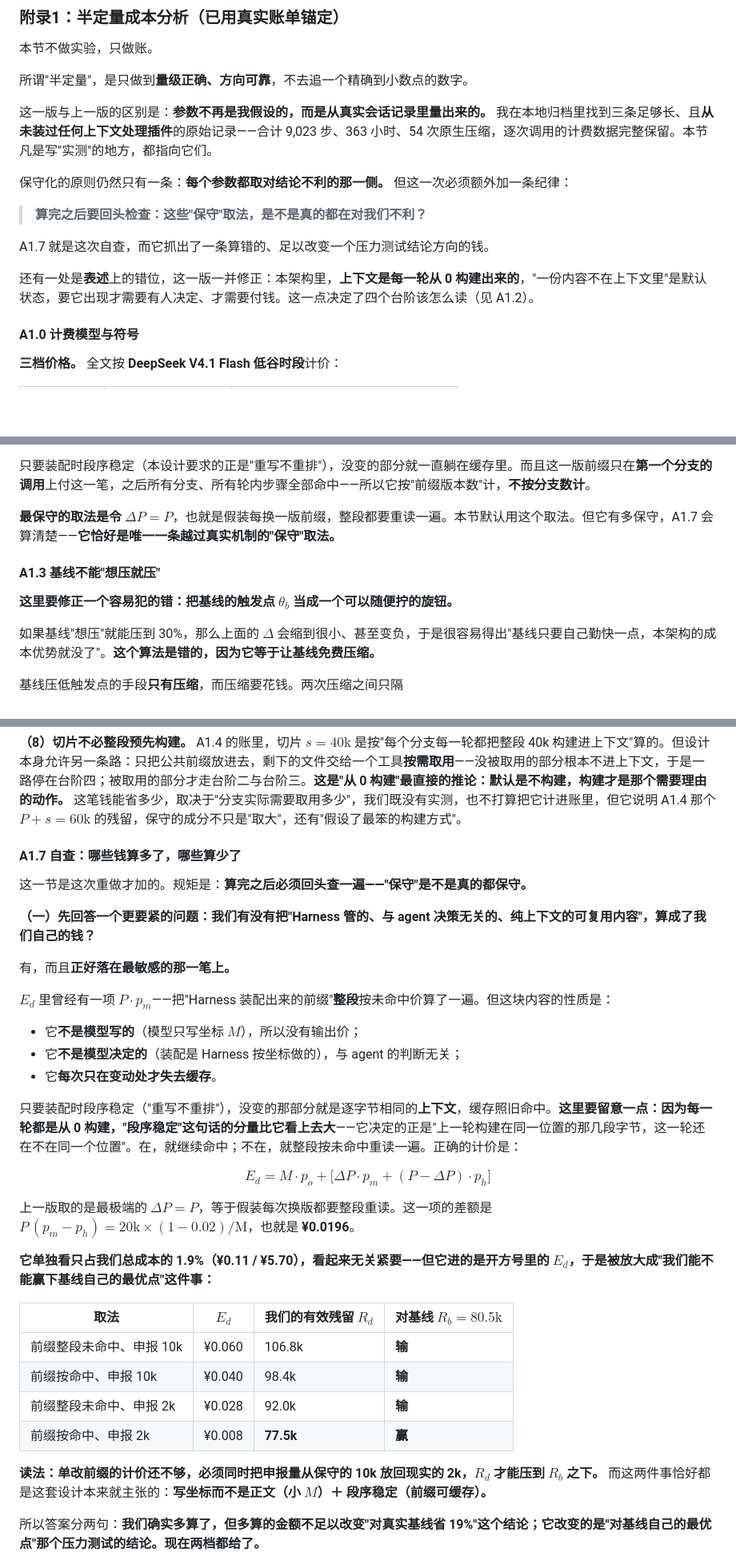
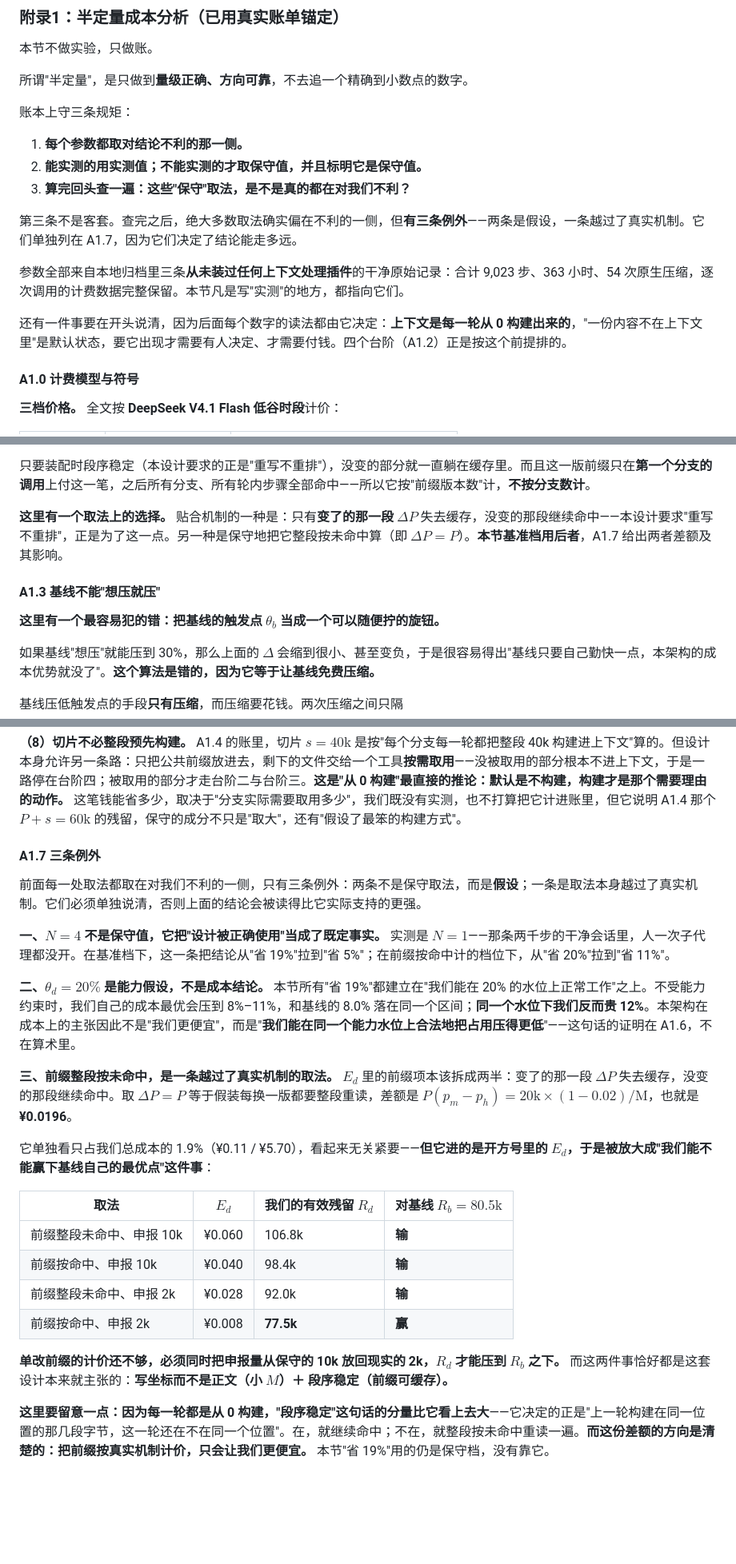
Before and after one commit to 54shitaimzf/context-native-agent, a Markdown page: Agent架构革新：迈向上下文原生智能-Context-Native Agent.md, 3 parts joined by grey strips. Shown at 80% size. GitHub-like rendering; blank space fills up the shorter version.

Commit message:
附录1 改写为正面的完整表述：去掉全部'上一版/这一版/自查修正'的修补痕迹，把易错点改写成正面命题，并统一 A1.7 为'三条例外'

```diff
--- a/Agent架构革新：迈向上下文原生智能-Context-Native Agent.md
+++ b/Agent架构革新：迈向上下文原生智能-Context-Native Agent.md
@@ -170,15 +170,17 @@ Context成为一等公民，意味着我们在文件治理，项目管理，操
 
 所谓"半定量"，是只做到**量级正确、方向可靠**，不去追一个精确到小数点的数字。
 
-这一版与上一版的区别是：**参数不再是我假设的，而是从真实会话记录里量出来的。** 我在本地归档里找到三条足够长、且**从未装过任何上下文处理插件**的原始记录——合计 9,023 步、363 小时、54 次原生压缩，逐次调用的计费数据完整保留。本节凡是写"实测"的地方，都指向它们。
+账本上守三条规矩：
 
-保守化的原则仍然只有一条：**每个参数都取对结论不利的那一侧。** 但这一次必须额外加一条纪律：
+1. **每个参数都取对结论不利的那一侧。**
+2. **能实测的用实测值；不能实测的才取保守值，并且标明它是保守值。**
+3. **算完回头查一遍：这些"保守"取法，是不是真的都在对我们不利？**
 
-> **算完之后要回头检查：这些"保守"取法，是不是真的都在对我们不利？**
+第三条不是客套。查完之后，绝大多数取法确实偏在不利的一侧，但**有三条例外**——两条是假设，一条越过了真实机制。它们单独列在 A1.7，因为它们决定了结论能走多远。
 
-A1.7 就是这次自查，而它抓出了一条算错的、足以改变一个压力测试结论方向的钱。
+参数全部来自本地归档里三条**从未装过任何上下文处理插件**的干净原始记录：合计 9,023 步、363 小时、54 次原生压缩，逐次调用的计费数据完整保留。本节凡是写"实测"的地方，都指向它们。
 
-还有一处是**表述**上的错位，这一版一并修正：本架构里，**上下文是每一轮从 0 构建出来的**，"一份内容不在上下文里"是默认状态，要它出现才需要有人决定、才需要付钱。这一点决定了四个台阶该怎么读（见 A1.2）。
+还有一件事要在开头说清，因为后面每个数字的读法都由它决定：**上下文是每一轮从 0 构建出来的**，"一份内容不在上下文里"是默认状态，要它出现才需要有人决定、才需要付钱。四个台阶（A1.2）正是按这个前提排的。
 
 #### A1.0 计费模型与符号
 
@@ -359,11 +361,11 @@ $$E_{d}=M\cdot p_{o}+\Delta P\cdot p_{m}+(P-\Delta P)\cdot p_{h}$$
 
 只要装配时段序稳定（本设计要求的正是"重写不重排"），没变的部分就一直躺在缓存里。而且这一版前缀只在**第一个分支的调用**上付这一笔，之后所有分支、所有轮内步骤全部命中——所以它按"前缀版本数"计，**不按分支数计**。
 
-**最保守的取法是令 $\Delta P=P$**，也就是假装每换一版前缀，整段都要重读一遍。本节默认用这个取法。但它有多保守，A1.7 会算清楚——**它恰好是唯一一条越过真实机制的"保守"取法。**
+**这里有一个取法上的选择。** 贴合机制的一种是：只有**变了的那一段** $\Delta P$ 失去缓存，没变的那段继续命中——本设计要求"重写不重排"，正是为了这一点。另一种是保守地把它整段按未命中算（即 $\Delta P=P$）。**本节基准档用后者**，A1.7 给出两者差额及其影响。
 
 #### A1.3 基线不能"想压就压"
 
-**这里要修正一个容易犯的错：把基线的触发点 $\theta_{b}$ 当成一个可以随便拧的旋钮。**
+**这里有一个最容易犯的错：把基线的触发点 $\theta_{b}$ 当成一个可以随便拧的旋钮。**
 
 如果基线"想压"就能压到 30%，那么上面的 $\Delta$ 会缩到很小、甚至变负，于是很容易得出"基线只要自己勤快一点，本架构的成本优势就没了"。**这个算法是错的，因为它等于让基线免费压缩。**
 
@@ -609,27 +615,17 @@ A1.4 的账里有几笔明显对我们有利的钱，**不是在账里被设成
 
 **（8）切片不必整段预先构建。** A1.4 的账里，切片 $s=40\mathrm{k}$ 是按"每个分支每一轮都把整段 40k 构建进上下文"算的。但设计本身允许另一条路：只把公共前缀放进去，剩下的文件交给一个工具**按需取用**——没被取用的部分根本不进上下文，于是一路停在台阶四；被取用的部分才走台阶二与台阶三。**这是"从 0 构建"最直接的推论：默认是不构建，构建才是那个需要理由的动作。** 这笔钱能省多少，取决于"分支实际需要取用多少"，我们既没有实测，也不打算把它计进账里，但它说明 A1.4 那个 $P+s=60\mathrm{k}$ 的残留，保守的成分不只是"取大"，还有"假设了最笨的构建方式"。
 
-#### A1.7 自查：哪些钱算多了，哪些算少了
+#### A1.7 三条例外
 
-这一节是这次重做才加的。规矩是：**算完之后必须回头查一遍——"保守"是不是真的都保守。**
+前面每一处取法都取在对我们不利的一侧，只有三条例外：两条不是保守取法，而是**假设**；一条是取法本身越过了真实机制。它们必须单独说清，否则上面的结论会被读得比它实际支持的更强。
 
-**（一）先回答一个更要紧的问题：我们有没有把"Harness 管的、与 agent 决策无关的、纯上下文的可复用内容"，算成了我们自己的钱？**
+**一、$N=4$ 不是保守值，它把"设计被正确使用"当成了既定事实。** 实测是 $N=1$——那条两千步的干净会话里，人一次子代理都没开。在基准档下，这一条把结论从"省 19%"拉到"省 5%"；在前缀按命中计的档位下，从"省 20%"拉到"省 11%"。
 
-有，而且**正好落在最敏感的那一笔上。**
+**二、$\theta_{d}=20\%$ 是能力假设，不是成本结论。** 本节所有"省 19%"都建立在"我们能在 20% 的水位上正常工作"之上。不受能力约束时，我们自己的成本最优会压到 8%–11%，和基线的 8.0% 落在同一个区间；**同一个水位下我们反而贵 12%**。本架构在成本上的主张因此不是"我们更便宜"，而是"**我们能在同一个能力水位上合法地把占用压得更低**"——这句话的证明在 A1.6，不在算术里。
 
-$E_{d}$ 里曾经有一项 $P\cdot p_{m}$——把"Harness 装配出来的前缀"**整段**按未命中价算了一遍。但这块内容的性质是：
+**三、前缀整段按未命中，是一条越过了真实机制的取法。** $E_{d}$ 里的前缀项本该拆成两半：变了的那一段 $\Delta P$ 失去缓存，没变的那段继续命中。取 $\Delta P=P$ 等于假装每换一版都要整段重读，差额是 $P(p_{m}-p_{h})=20\mathrm{k}\times(1-0.02)/\mathrm{M}$，也就是 **¥0.0196**。
 
-- 它**不是模型写的**（模型只写坐标 $M$），所以没有输出价；
-- 它**不是模型决定的**（装配是 Harness 按坐标做的），与 agent 的判断无关；
-- 它**每次只在变动处才失去缓存**。
-
-只要装配时段序稳定（"重写不重排"），没变的那部分就是逐字节相同的**上下文**，缓存照旧命中。**这里要留意一点：因为每一轮都是从 0 构建，"段序稳定"这句话的分量比它看上去大**——它决定的正是"上一轮构建在同一位置的那几段字节，这一轮还在不在同一个位置"。在，就继续命中；不在，就整段按未命中重读一遍。正确的计价是：
-
-$$E_{d}=M\cdot p_{o}+\big[\Delta P\cdot p_{m}+(P-\Delta P)\cdot p_{h}\big]$$
-
-上一版取的是最极端的 $\Delta P=P$，等于假装每次换版都要整段重读。这一项的差额是 $P\,(p_{m}-p_{h})=20\mathrm{k}\times(1-0.02)/\mathrm{M}$，也就是 **¥0.0196**。
-
-**它单独看只占我们总成本的 1.9%（¥0.11 / ¥5.70），看起来无关紧要——但它进的是开方号里的 $E_{d}$，于是被放大成"我们能不能赢下基线自己的最优点"这件事：**
+它单独看只占我们总成本的 1.9%（¥0.11 / ¥5.70），看起来无关紧要——**但它进的是开方号里的 $E_{d}$，于是被放大成"我们能不能赢下基线自己的最优点"这件事**：
 
 | 取法 | $E_{d}$ | 我们的有效残留 $R_{d}$ | 对基线 $R_{b}=80.5\mathrm{k}$ |
 | --- | --- | --- | --- |
@@ -638,7 +634,7 @@ $$E_{d}=M\cdot p_{o}+\big[\Delta P\cdot p_{m}+(P-\Delta P)\cdot p_{h}\big]$$
 | 前缀整段未命中、申报 2k | ¥0.028 | 92.0k | **输** |
 | 前缀按命中、申报 2k | ¥0.008 | **77.5k** | **赢** |
 
-**读法：单改前缀的计价还不够，必须同时把申报量从保守的 10k 放回现实的 2k，$R_{d}$ 才能压到 $R_{b}$ 之下。** 而这两件事恰好都是这套设计本来就主张的：**写坐标而不是正文（小 $M$）＋ 段序稳定（前缀可缓存）。**
+**单改前缀的计价还不够，必须同时把申报量从保守的 10k 放回现实的 2k，$R_{d}$ 才能压到 $R_{b}$ 之下。** 而这两件事恰好都是这套设计本来就主张的：**写坐标而不是正文（小 $M$）＋ 段序稳定（前缀可缓存）。**
 
-所以答案分两句：**我们确实多算了，但多算的金额不足以改变"对真实基线省 19%"这个结论；它改变的是"对基线自己的最优点"那个压力测试的结论。现在两档都给了。**
+**这里要留意一点：因为每一轮都是从 0 构建，"段序稳定"这句话的分量比它看上去大**——它决定的正是"上一轮构建在同一位置的那几段字节，这一轮还在不在同一个位置"。在，就继续命中；不在，就整段按未命中重读一遍。**而这份差额的方向是清楚的：把前缀按真实机制计价，只会让我们更便宜。** 本节"省 19%"用的仍是保守档，没有靠它。
 
```
Also changed, not shown: other parts of Agent架构革新：迈向上下文原生智能-Context-Native Agent.md (+47 -66 lines).
